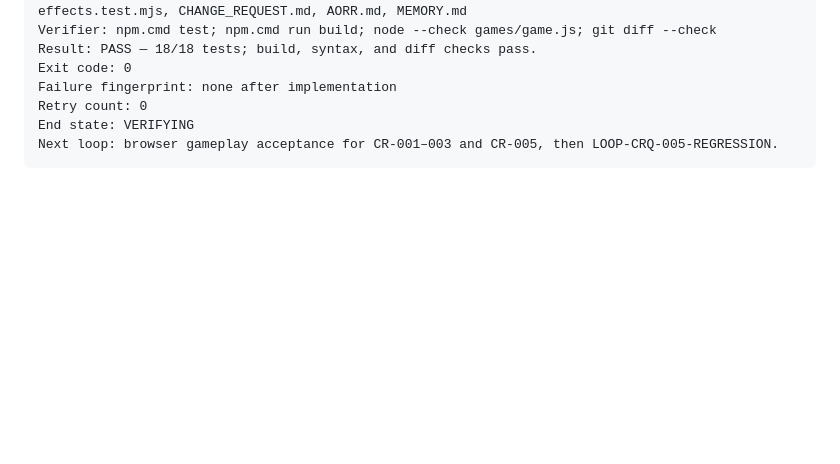
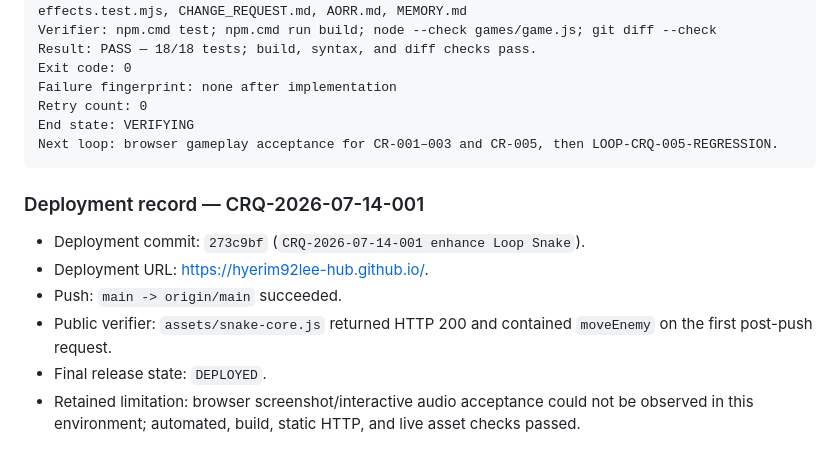
Before and after one commit to hyerim92lee-hub/hyerim92lee-hub.github.io, a Markdown page: MEMORY.md, the part around the change. Drawn GitHub-style; blank space fills up the shorter version.

Commit message:
Record CRQ-2026-07-14-001 deployment

````diff
--- a/MEMORY.md
+++ b/MEMORY.md
@@ -374,3 +374,12 @@ Retry count: 0
 End state: VERIFYING
 Next loop: browser gameplay acceptance for CR-001–003 and CR-005, then LOOP-CRQ-005-REGRESSION.
 ```
+
+### Deployment record — CRQ-2026-07-14-001
+
+- Deployment commit: `273c9bf` (`CRQ-2026-07-14-001 enhance Loop Snake`).
+- Deployment URL: https://hyerim92lee-hub.github.io/.
+- Push: `main -> origin/main` succeeded.
+- Public verifier: `assets/snake-core.js` returned HTTP 200 and contained `moveEnemy` on the first post-push request.
+- Final release state: `DEPLOYED`.
+- Retained limitation: browser screenshot/interactive audio acceptance could not be observed in this environment; automated, build, static HTTP, and live asset checks passed.
````
Also changed, not shown: AORR.md (+4 -0 lines), CHANGE_REQUEST.md (+9 -1 lines).
